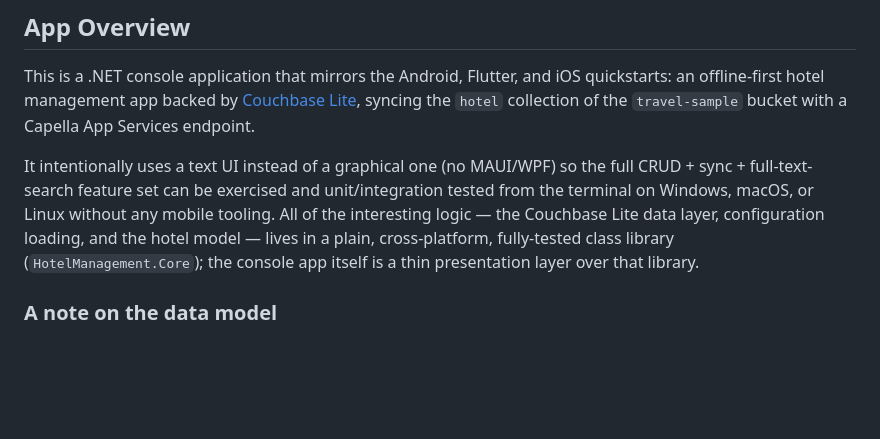
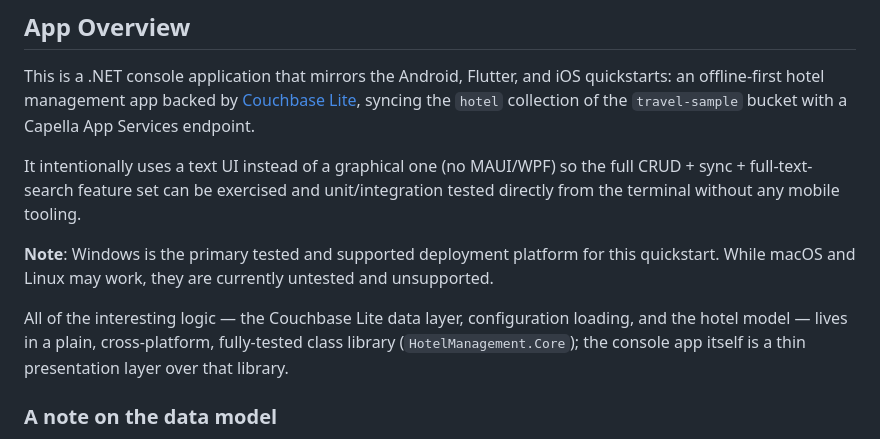
Before and after one commit to couchbaselabs/couchbase-mobile-hotel-management-quickstart-app, a Markdown page: dotnet/README.md, the part around the change. Drawn GitHub-style; blank space fills up the shorter version.

Commit message:
README: Clarify supported deployments

```diff
--- a/dotnet/README.md
+++ b/dotnet/README.md
@@ -5,7 +5,11 @@
 ## App Overview
 This is a .NET console application that mirrors the Android, Flutter, and iOS quickstarts: an offline-first hotel management app backed by [Couchbase Lite](https://docs.couchbase.com/couchbase-lite/current/csharp/gs-install.html), syncing the `hotel` collection of the `travel-sample` bucket with a Capella App Services endpoint.
 
-It intentionally uses a text UI instead of a graphical one (no MAUI/WPF) so the full CRUD + sync + full-text-search feature set can be exercised and unit/integration tested from the terminal on Windows, macOS, or Linux without any mobile tooling. All of the interesting logic — the Couchbase Lite data layer, configuration loading, and the hotel model — lives in a plain, cross-platform, fully-tested class library (`HotelManagement.Core`); the console app itself is a thin presentation layer over that library.
+It intentionally uses a text UI instead of a graphical one (no MAUI/WPF) so the full CRUD + sync + full-text-search feature set can be exercised and unit/integration tested directly from the terminal without any mobile tooling.
+
+**Note**: Windows is the primary tested and supported deployment platform for this quickstart. While macOS and Linux may work, they are currently untested and unsupported.
+
+All of the interesting logic — the Couchbase Lite data layer, configuration loading, and the hotel model — lives in a plain, cross-platform, fully-tested class library (`HotelManagement.Core`); the console app itself is a thin presentation layer over that library.
 
 ### A note on the data model
 The Android and Flutter ports use a reduced, flat 10-field `Hotel` schema. The iOS port uses the full `travel-sample` hotel schema (geo-coordinates, reviews, amenities, pricing, check-in/check-out, etc). This .NET port matches the **iOS (full schema)** version, so it has feature parity with the richest of the three native examples. See [`HotelManagement.Core/Models/Hotel.cs`](src/HotelManagement.Core/Models/Hotel.cs) for the full field list.
```
